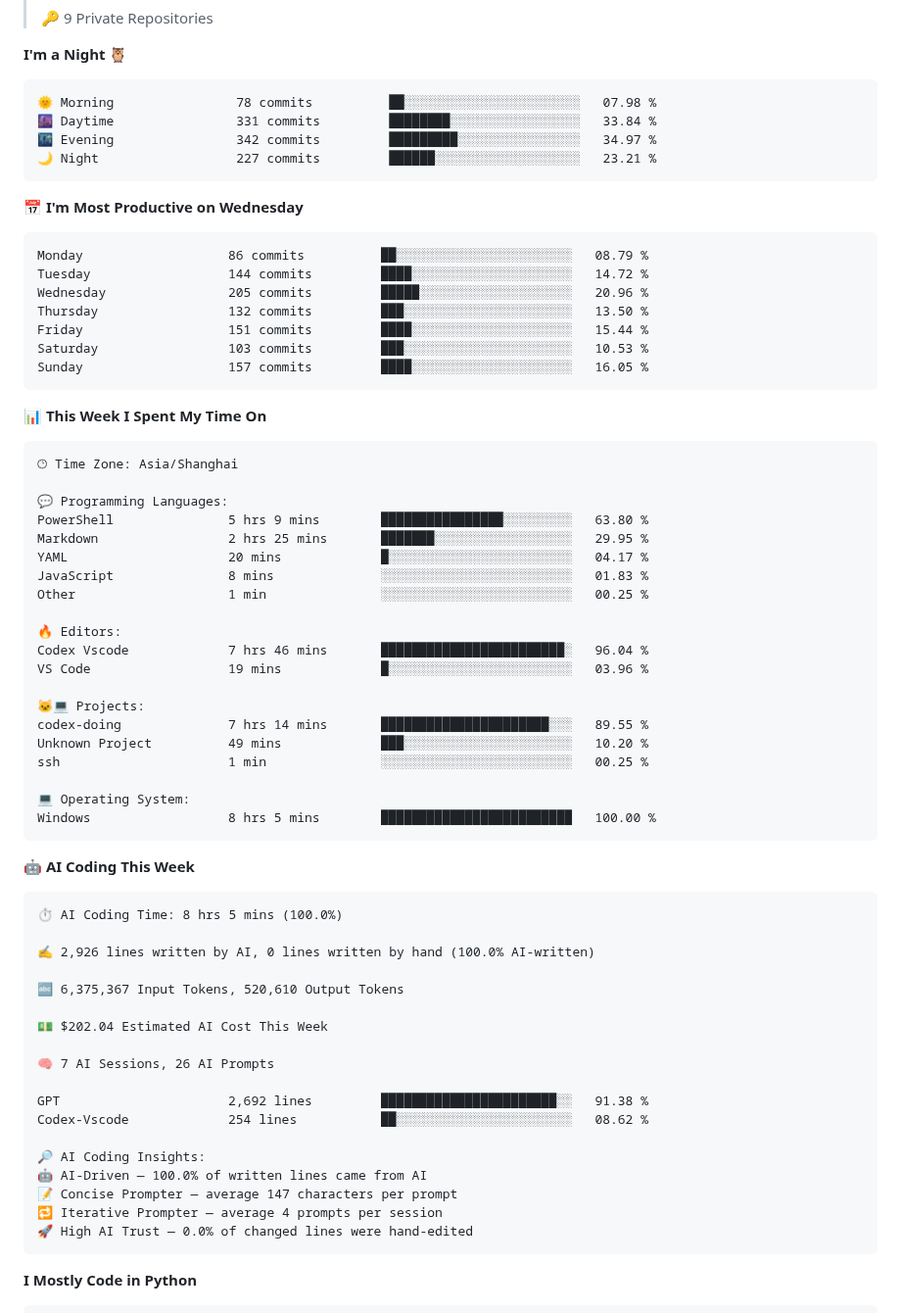
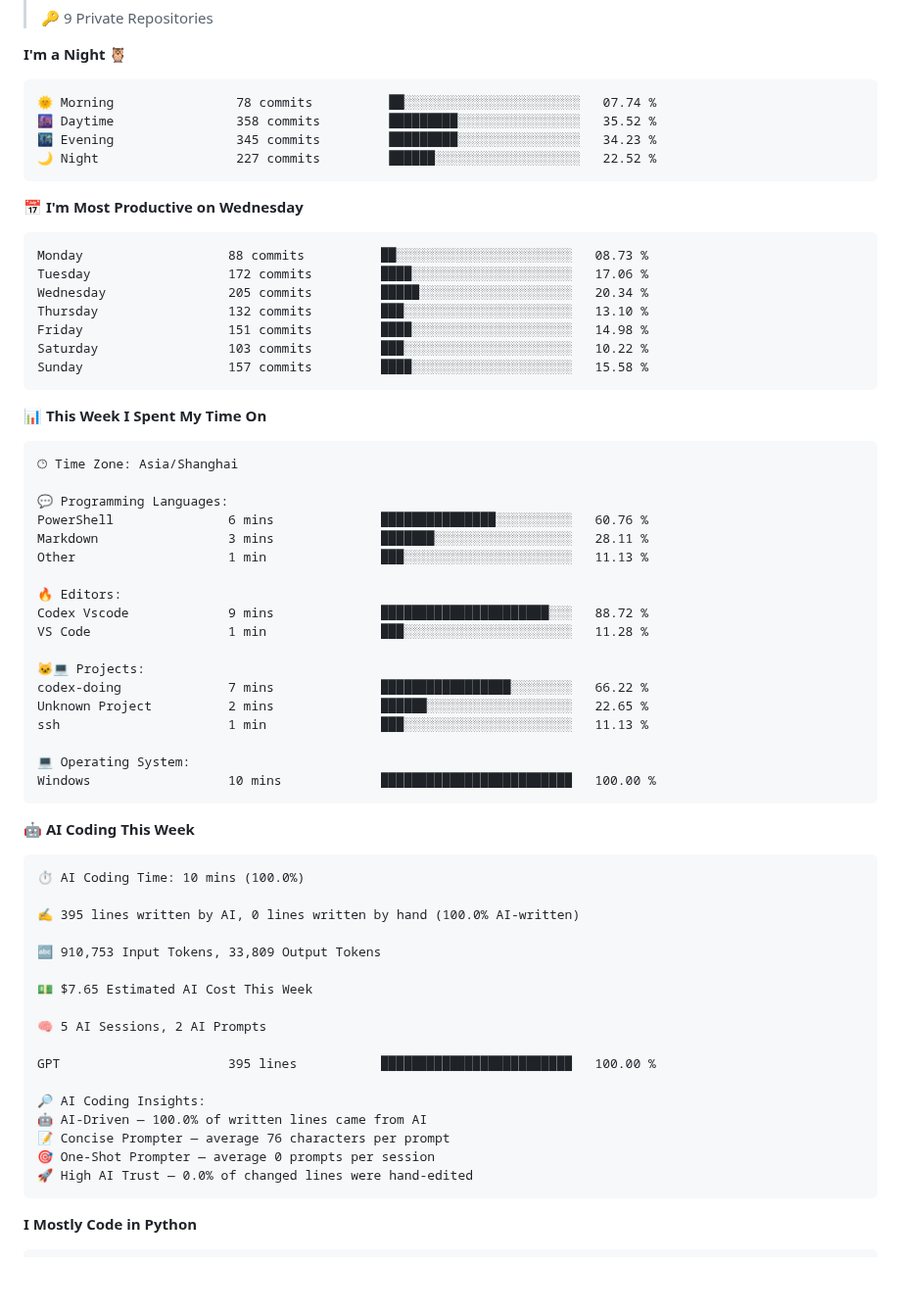
Before and after one commit to njueeRay/njueeRay, a Markdown page: README.md, the part around one of its changes. Shown at 98% size. Rendered like a GitHub page; folded sections open; blank space fills up the shorter version.

Commit message:
chore: update WakaTime coding stats

````diff
--- a/README.md
+++ b/README.md
@@ -138,21 +138,21 @@
 **I'm a Night 🦉**
 
 ```text
-🌞 Morning                78 commits          ██░░░░░░░░░░░░░░░░░░░░░░░   07.98 %
-🌆 Daytime                331 commits         ████████░░░░░░░░░░░░░░░░░   33.84 %
-🌃 Evening                342 commits         █████████░░░░░░░░░░░░░░░░   34.97 %
-🌙 Night                  227 commits         ██████░░░░░░░░░░░░░░░░░░░   23.21 %
+🌞 Morning                78 commits          ██░░░░░░░░░░░░░░░░░░░░░░░   07.74 %
+🌆 Daytime                358 commits         █████████░░░░░░░░░░░░░░░░   35.52 %
+🌃 Evening                345 commits         █████████░░░░░░░░░░░░░░░░   34.23 %
+🌙 Night                  227 commits         ██████░░░░░░░░░░░░░░░░░░░   22.52 %
 ```
 📅 **I'm Most Productive on Wednesday**
 
 ```text
-Monday                   86 commits          ██░░░░░░░░░░░░░░░░░░░░░░░   08.79 %
-Tuesday                  144 commits         ████░░░░░░░░░░░░░░░░░░░░░   14.72 %
-Wednesday                205 commits         █████░░░░░░░░░░░░░░░░░░░░   20.96 %
-Thursday                 132 commits         ███░░░░░░░░░░░░░░░░░░░░░░   13.50 %
-Friday                   151 commits         ████░░░░░░░░░░░░░░░░░░░░░   15.44 %
-Saturday                 103 commits         ███░░░░░░░░░░░░░░░░░░░░░░   10.53 %
-Sunday                   157 commits         ████░░░░░░░░░░░░░░░░░░░░░   16.05 %
+Monday                   88 commits          ██░░░░░░░░░░░░░░░░░░░░░░░   08.73 %
+Tuesday                  172 commits         ████░░░░░░░░░░░░░░░░░░░░░   17.06 %
+Wednesday                205 commits         █████░░░░░░░░░░░░░░░░░░░░   20.34 %
+Thursday                 132 commits         ███░░░░░░░░░░░░░░░░░░░░░░   13.10 %
+Friday                   151 commits         ████░░░░░░░░░░░░░░░░░░░░░   14.98 %
+Saturday                 103 commits         ███░░░░░░░░░░░░░░░░░░░░░░   10.22 %
+Sunday                   157 commits         ████░░░░░░░░░░░░░░░░░░░░░   15.58 %
 ```
 
 
@@ -162,45 +162,42 @@ Sunday                   157 commits         ████░░░░░░░
 🕑︎ Time Zone: Asia/Shanghai
 
 💬 Programming Languages:
-PowerShell               5 hrs 9 mins        ████████████████░░░░░░░░░   63.80 %
-Markdown                 2 hrs 25 mins       ███████░░░░░░░░░░░░░░░░░░   29.95 %
-YAML                     20 mins             █░░░░░░░░░░░░░░░░░░░░░░░░   04.17 %
-JavaScript               8 mins              ░░░░░░░░░░░░░░░░░░░░░░░░░   01.83 %
-Other                    1 min               ░░░░░░░░░░░░░░░░░░░░░░░░░   00.25 %
+PowerShell               6 mins              ███████████████░░░░░░░░░░   60.76 %
+Markdown                 3 mins              ███████░░░░░░░░░░░░░░░░░░   28.11 %
+Other                    1 min               ███░░░░░░░░░░░░░░░░░░░░░░   11.13 %
 
 🔥 Editors:
-Codex Vscode             7 hrs 46 mins       ████████████████████████░   96.04 %
-VS Code                  19 mins             █░░░░░░░░░░░░░░░░░░░░░░░░   03.96 %
+Codex Vscode             9 mins              ██████████████████████░░░   88.72 %
+VS Code                  1 min               ███░░░░░░░░░░░░░░░░░░░░░░   11.28 %
 
 🐱‍💻 Projects:
-codex-doing              7 hrs 14 mins       ██████████████████████░░░   89.55 %
-Unknown Project          49 mins             ███░░░░░░░░░░░░░░░░░░░░░░   10.20 %
-ssh                      1 min               ░░░░░░░░░░░░░░░░░░░░░░░░░   00.25 %
+codex-doing              7 mins              █████████████████░░░░░░░░   66.22 %
+Unknown Project          2 mins              ██████░░░░░░░░░░░░░░░░░░░   22.65 %
+ssh                      1 min               ███░░░░░░░░░░░░░░░░░░░░░░   11.13 %
 
 💻 Operating System:
-Windows                  8 hrs 5 mins        █████████████████████████   100.00 %
+Windows                  10 mins             █████████████████████████   100.00 %
 ```
 
 🤖 **AI Coding This Week**
 
 ```text
-⏱ AI Coding Time: 8 hrs 5 mins (100.0%)
+⏱ AI Coding Time: 10 mins (100.0%)
 
-✍️ 2,926 lines written by AI, 0 lines written by hand (100.0% AI-written)
+✍️ 395 lines written by AI, 0 lines written by hand (100.0% AI-written)
 
-🔤 6,375,367 Input Tokens, 520,610 Output Tokens
+🔤 910,753 Input Tokens, 33,809 Output Tokens
 
-💵 $202.04 Estimated AI Cost This Week
+💵 $7.65 Estimated AI Cost This Week
 
-🧠 7 AI Sessions, 26 AI Prompts
+🧠 5 AI Sessions, 2 AI Prompts
 
-GPT                      2,692 lines         ███████████████████████░░   91.38 %
-Codex-Vscode             254 lines           ██░░░░░░░░░░░░░░░░░░░░░░░   08.62 %
+GPT                      395 lines           █████████████████████████   100.00 %
 
 🔎 AI Coding Insights:
 🤖 AI-Driven — 100.0% of written lines came from AI
-📝 Concise Prompter — average 147 characters per prompt
-🔁 Iterative Prompter — average 4 prompts per session
+📝 Concise Prompter — average 76 characters per prompt
+🎯 One-Shot Prompter — average 0 prompts per session
 🚀 High AI Trust — 0.0% of changed lines were hand-edited
 ```
 
````
Also changed, not shown: other parts of README.md (+2 -2 lines), assets/bar_graph.png.
